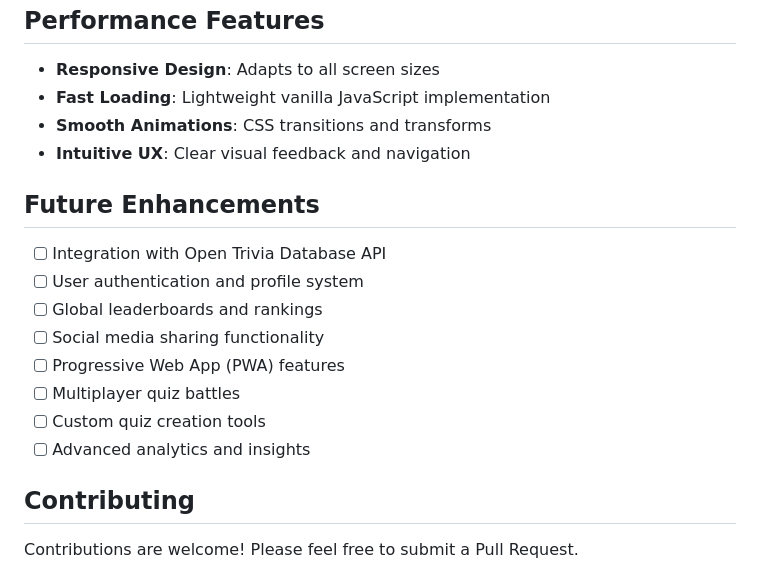
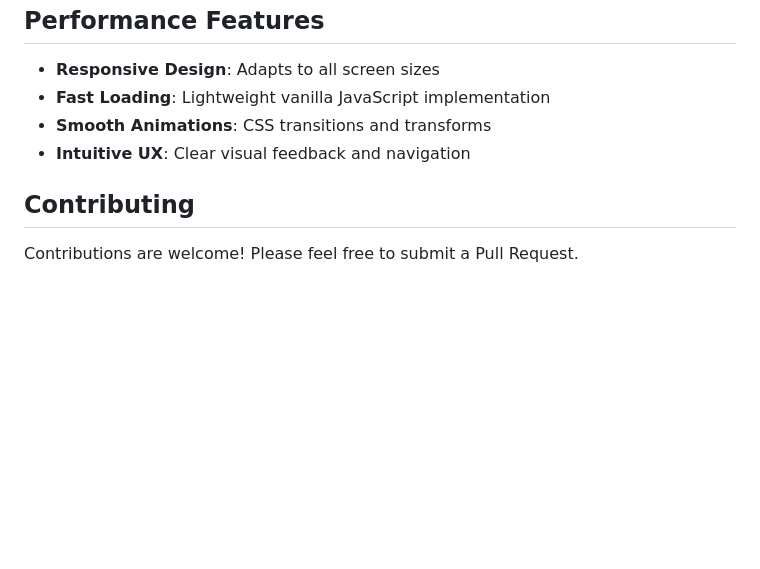
Before and after one commit to PragatiChaurasia1/BrainBrawl, a Markdown page: README.md, the part around the change. Drawn GitHub-style; blank space fills up the shorter version.

```diff
--- a/README.md
+++ b/README.md
@@ -112,17 +112,6 @@ startTimer() {
 - **Smooth Animations**: CSS transitions and transforms
 - **Intuitive UX**: Clear visual feedback and navigation
 
-## Future Enhancements
-
-- [ ] Integration with Open Trivia Database API
-- [ ] User authentication and profile system
-- [ ] Global leaderboards and rankings
-- [ ] Social media sharing functionality
-- [ ] Progressive Web App (PWA) features
-- [ ] Multiplayer quiz battles
-- [ ] Custom quiz creation tools
-- [ ] Advanced analytics and insights
-
 ## Contributing
 
 Contributions are welcome! Please feel free to submit a Pull Request.
```
